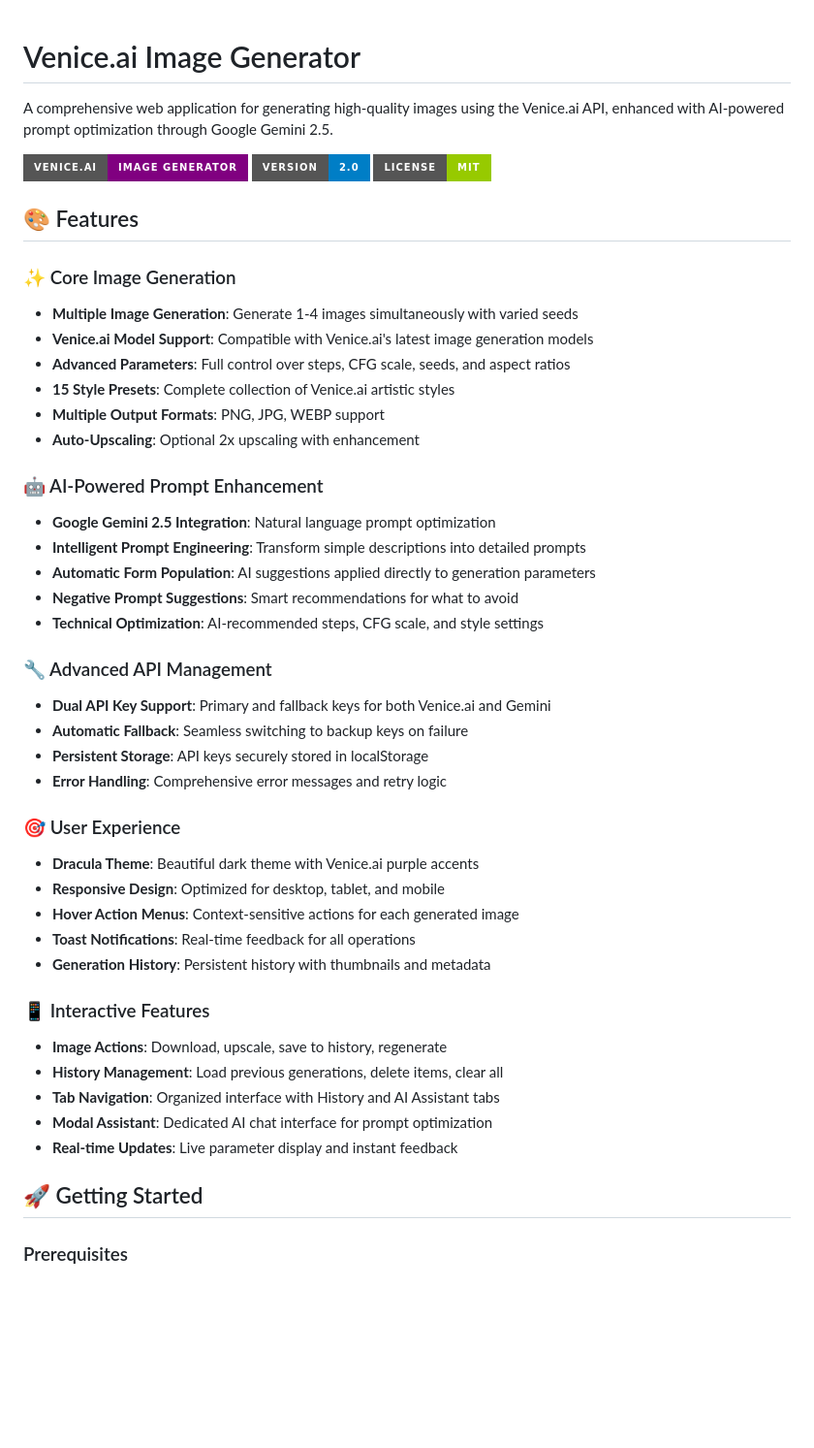
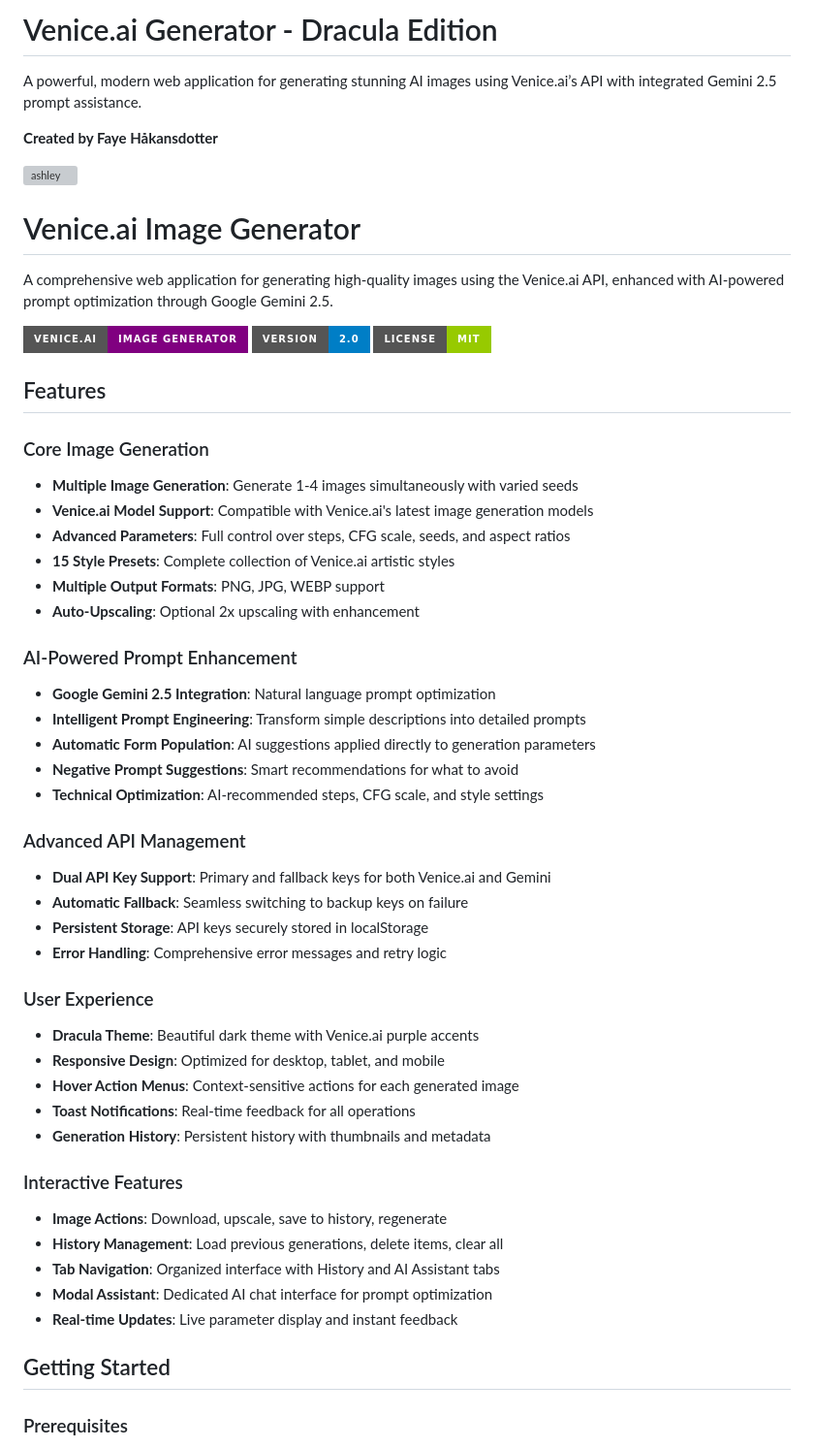
Before and after one commit to Fayeblade1488/venice-ai-generator, a Markdown page: README.md, the part around the change printed below. Shown: that part at 97% size. Drawn GitHub-style; badges without logos; blank space fills up the shorter version; grey boxes are pictures that could not be loaded.

```diff
--- a/README.md
+++ b/README.md
@@ -1,12 +1,21 @@
+# Venice.ai Generator - Dracula Edition
+
+A powerful, modern web application for generating stunning AI images using Venice.ai’s API with integrated Gemini 2.5 prompt assistance.
+
+**Created by Faye Håkansdotter**
+
+
+<img width="1024" height="1024" alt="ashley" src="https://github.com/user-attachments/assets/fa22c212-f295-4700-a6a5-2ddb0910e2d3" />
+
 # Venice.ai Image Generator
 
 A comprehensive web application for generating high-quality images using the Venice.ai API, enhanced with AI-powered prompt optimization through Google Gemini 2.5.
 
 ![Venice.ai Generator](https://img.shields.io/badge/Venice.ai-Image%20Generator-purple?style=for-the-badge) ![Version](https://img.shields.io/badge/Version-2.0-blue?style=for-the-badge) ![License](https://img.shields.io/badge/License-MIT-green?style=for-the-badge)
 
-## 🎨 Features
+## Features
 
-### ✨ Core Image Generation
+### Core Image Generation
 - **Multiple Image Generation**: Generate 1-4 images simultaneously with varied seeds
 - **Venice.ai Model Support**: Compatible with Venice.ai's latest image generation models
 - **Advanced Parameters**: Full control over steps, CFG scale, seeds, and aspect ratios
@@ -14,34 +23,34 @@ A comprehensive web application for generating high-quality images using the Ven
 - **Multiple Output Formats**: PNG, JPG, WEBP support
 - **Auto-Upscaling**: Optional 2x upscaling with enhancement
 
-### 🤖 AI-Powered Prompt Enhancement
+### AI-Powered Prompt Enhancement
 - **Google Gemini 2.5 Integration**: Natural language prompt optimization
 - **Intelligent Prompt Engineering**: Transform simple descriptions into detailed prompts
 - **Automatic Form Population**: AI suggestions applied directly to generation parameters
 - **Negative Prompt Suggestions**: Smart recommendations for what to avoid
 - **Technical Optimization**: AI-recommended steps, CFG scale, and style settings
 
-### 🔧 Advanced API Management
+### Advanced API Management
 - **Dual API Key Support**: Primary and fallback keys for both Venice.ai and Gemini
 - **Automatic Fallback**: Seamless switching to backup keys on failure
 - **Persistent Storage**: API keys securely stored in localStorage
 - **Error Handling**: Comprehensive error messages and retry logic
 
-### 🎯 User Experience
+### User Experience
 - **Dracula Theme**: Beautiful dark theme with Venice.ai purple accents
 - **Responsive Design**: Optimized for desktop, tablet, and mobile
 - **Hover Action Menus**: Context-sensitive actions for each generated image
 - **Toast Notifications**: Real-time feedback for all operations
 - **Generation History**: Persistent history with thumbnails and metadata
 
-### 📱 Interactive Features
+### Interactive Features
 - **Image Actions**: Download, upscale, save to history, regenerate
 - **History Management**: Load previous generations, delete items, clear all
 - **Tab Navigation**: Organized interface with History and AI Assistant tabs
 - **Modal Assistant**: Dedicated AI chat interface for prompt optimization
 - **Real-time Updates**: Live parameter display and instant feedback
 
-## 🚀 Getting Started
+## Getting Started
 
 ### Prerequisites
 - **Venice.ai API Key**: Sign up at [Venice.ai](https://venice.ai) for image generation
```
Also changed, not shown: other parts of README.md (+12 -16 lines).
